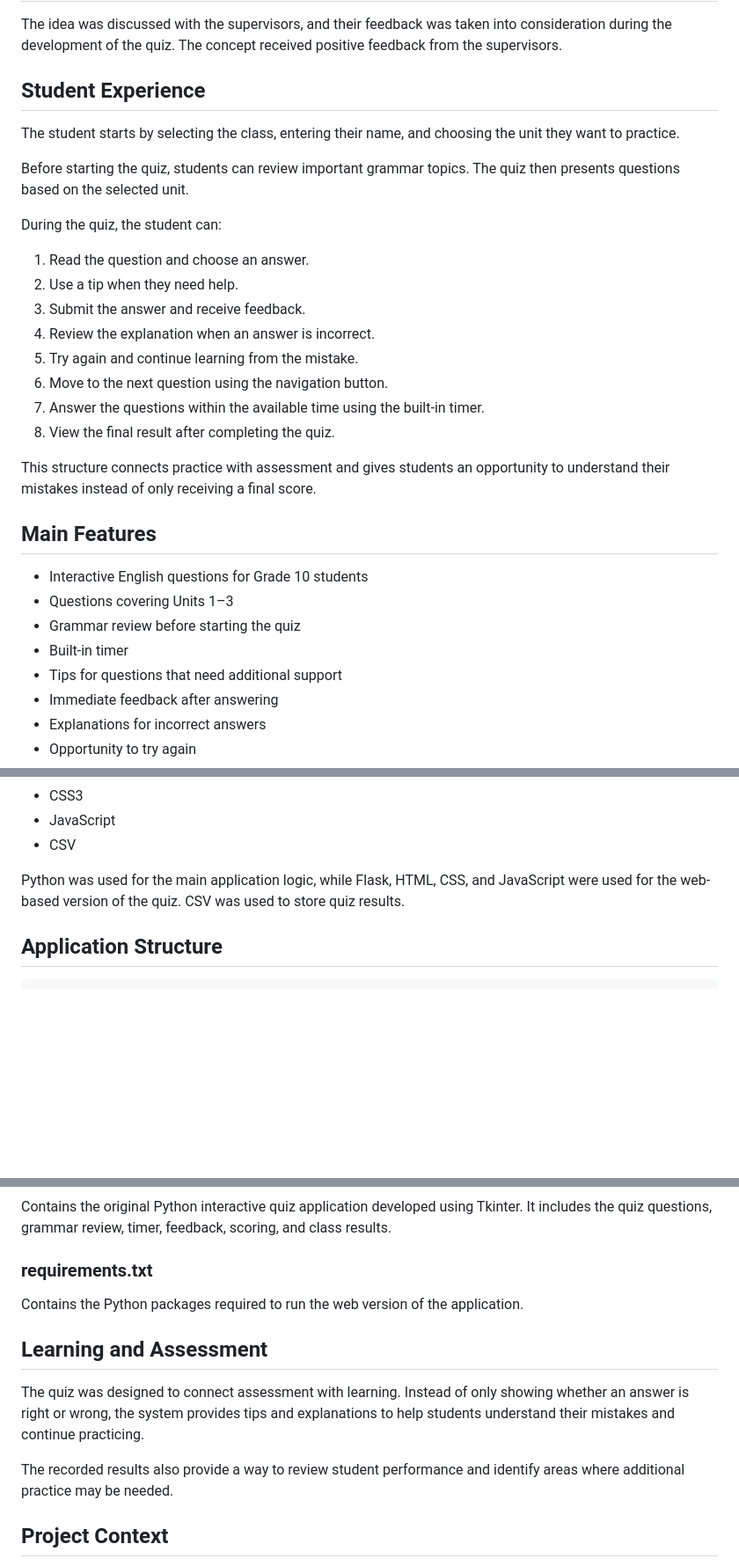
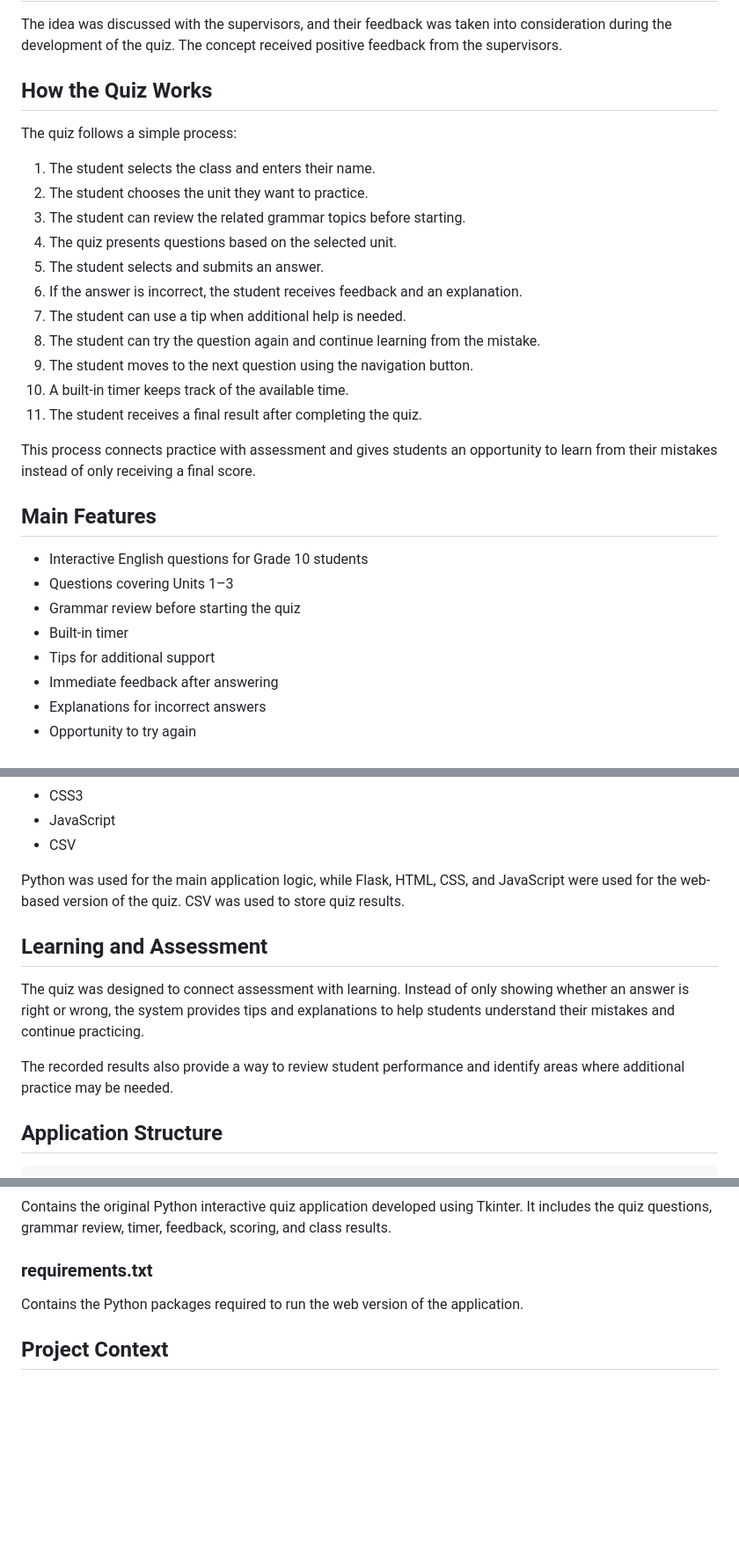
Before and after one commit to basma-aljashi/Aramco-English-Interactive-Quiz, a Markdown page: README.md, 3 parts joined by grey strips. Shown at 88% size. GitHub-like rendering; blank space fills up the shorter version.

Commit message:
Update README with Project Details

````diff
--- a/README.md
+++ b/README.md
@@ -27,24 +27,23 @@ The quiz focuses on:
 
 The idea was discussed with the supervisors, and their feedback was taken into consideration during the development of the quiz. The concept received positive feedback from the supervisors.
 
-## Student Experience
+## How the Quiz Works
 
-The student starts by selecting the class, entering their name, and choosing the unit they want to practice.
+The quiz follows a simple process:
 
-Before starting the quiz, students can review important grammar topics. The quiz then presents questions based on the selected unit.
+1. The student selects the class and enters their name.
+2. The student chooses the unit they want to practice.
+3. The student can review the related grammar topics before starting.
+4. The quiz presents questions based on the selected unit.
+5. The student selects and submits an answer.
+6. If the answer is incorrect, the student receives feedback and an explanation.
+7. The student can use a tip when additional help is needed.
+8. The student can try the question again and continue learning from the mistake.
+9. The student moves to the next question using the navigation button.
+10. A built-in timer keeps track of the available time.
+11. The student receives a final result after completing the quiz.
 
-During the quiz, the student can:
-
-1. Read the question and choose an answer.
-2. Use a tip when they need help.
-3. Submit the answer and receive feedback.
-4. Review the explanation when an answer is incorrect.
-5. Try again and continue learning from the mistake.
-6. Move to the next question using the navigation button.
-7. Answer the questions within the available time using the built-in timer.
-8. View the final result after completing the quiz.
-
-This structure connects practice with assessment and gives students an opportunity to understand their mistakes instead of only receiving a final score.
+This process connects practice with assessment and gives students an opportunity to learn from their mistakes instead of only receiving a final score.
 
 ## Main Features
 
@@ -52,7 +51,7 @@ This structure connects practice with assessment and gives students an opportuni
 - Questions covering Units 1–3
 - Grammar review before starting the quiz
 - Built-in timer
-- Tips for questions that need additional support
+- Tips for additional support
 - Immediate feedback after answering
 - Explanations for incorrect answers
 - Opportunity to try again
@@ -86,6 +85,12 @@ The quiz includes English topics such as:
 
 Python was used for the main application logic, while Flask, HTML, CSS, and JavaScript were used for the web-based version of the quiz. CSV was used to store quiz results.
 
+## Learning and Assessment
+
+The quiz was designed to connect assessment with learning. Instead of only showing whether an answer is right or wrong, the system provides tips and explanations to help students understand their mistakes and continue practicing.
+
+The recorded results also provide a way to review student performance and identify areas where additional practice may be needed.
+
 ## Application Structure
 
 ```text
@@ -118,12 +123,6 @@ Contains the original Python interactive quiz application developed using Tkinte
 
 Contains the Python packages required to run the web version of the application.
 
-## Learning and Assessment
-
-The quiz was designed to connect assessment with learning. Instead of only showing whether an answer is right or wrong, the system provides tips and explanations to help students understand their mistakes and continue practicing.
-
-The recorded results also provide a way to review student performance and identify areas where additional practice may be needed.
-
 ## Project Context
 
 This project was developed as part of the digital learning activities connected to Advantage Academy and Saudi Aramco. It combines programming with an educational purpose by turning English practice into an interactive digital experience.
````
